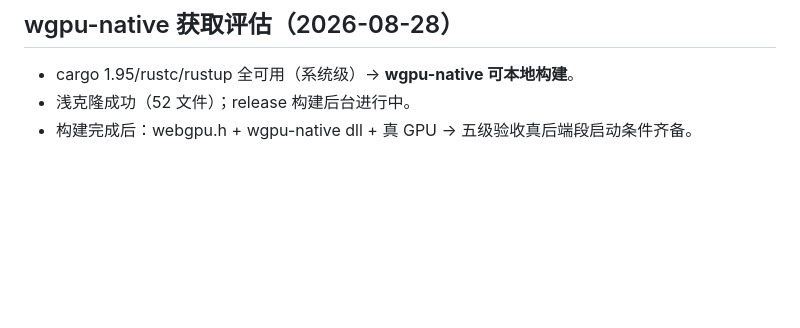
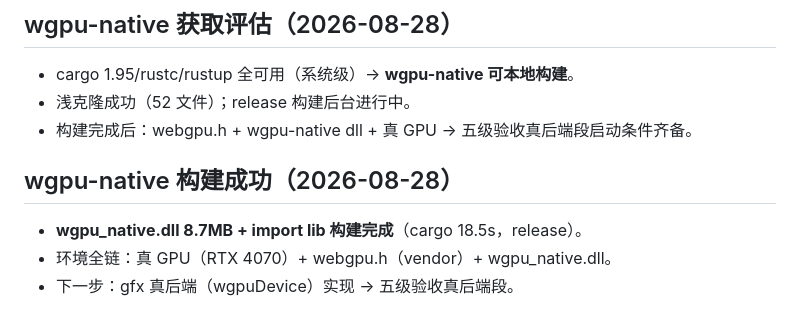
Before and after one commit to leviseek/ccx, a Markdown page: docs/working/gpu-backend-plan.md, the part around the change. Drawn GitHub-style; blank space fills up the shorter version.

```diff
--- a/docs/working/gpu-backend-plan.md
+++ b/docs/working/gpu-backend-plan.md
@@ -78,3 +78,11 @@
 - cargo 1.95/rustc/rustup 全可用（系统级）→ **wgpu-native 可本地构建**。
 - 浅克隆成功（52 文件）；release 构建后台进行中。
 - 构建完成后：webgpu.h + wgpu-native dll + 真 GPU → 五级验收真后端段启动条件齐备。
+
+
+
+## wgpu-native 构建成功（2026-08-28）
+
+- **wgpu_native.dll 8.7MB + import lib 构建完成**（cargo 18.5s，release）。
+- 环境全链：真 GPU（RTX 4070）+ webgpu.h（vendor）+ wgpu_native.dll。
+- 下一步：gfx 真后端（wgpuDevice）实现 → 五级验收真后端段。
```
Also changed, not shown: README.md (+1 -0 lines), docs/working/m1-handoff.md (+1 -1 lines).
